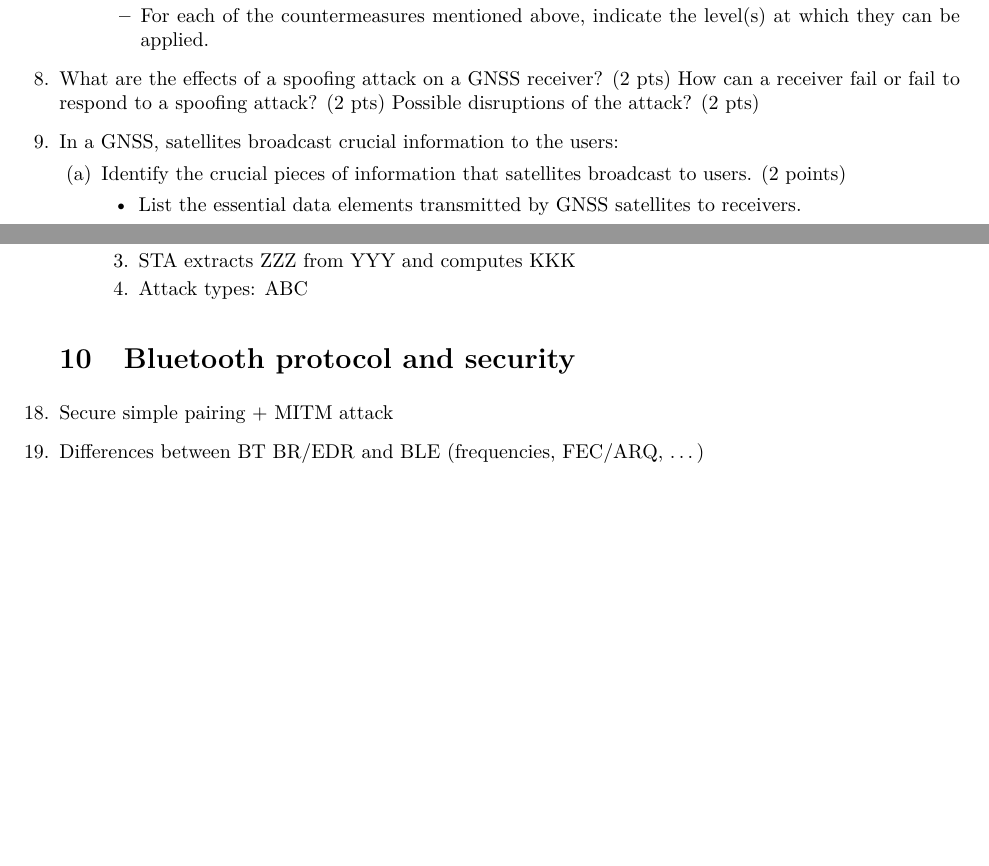
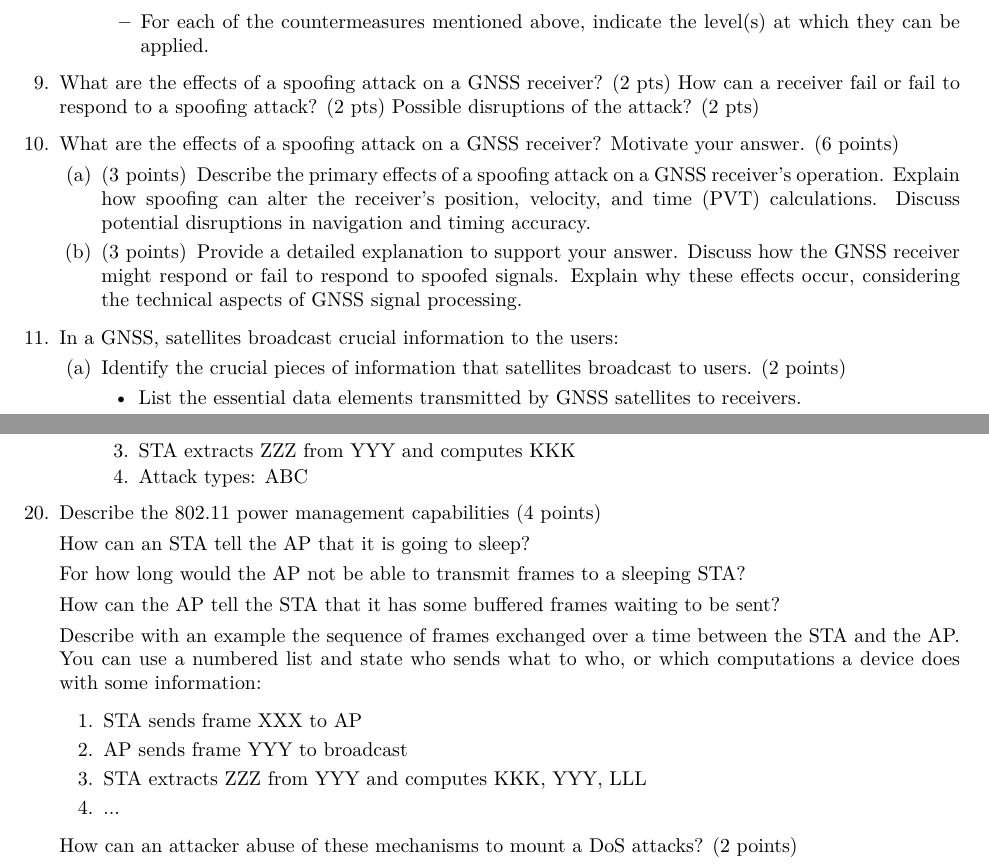
Before and after one commit to Nicolasedit/wireless-exam, a LaTeX problem sheet (main.tex, which reads questions/open/bluetooth.tex, questions/open/gnss.tex, questions/open/wifi.tex): two parts of pages 23 and 26 of 28 before the commit and two parts of pages 24 and 26 of 29 after it, joined at a grey line, cut so that both start at the same text, the shorter picture padded with empty space. Compiled offline with pdfLaTeX.

Commit message:
added all open questions from gdoc

```diff
--- a/questions/open/bluetooth.tex
+++ b/questions/open/bluetooth.tex
@@ -1,9 +1,5 @@
 \section{Bluetooth protocol and security}
 
-
-\question{Secure simple pairing + MITM attack}
-
-\question{Differences between BT BR/EDR and BLE (frequencies, FEC/ARQ, …)}
 
 \question{Which are the privacy features offered by Bluetooth? Which attack do they offer protection to? How is the problem solved using the IRK? Describe in detail how the IRK is used to provide resolvable private addresses.}
 \begin{solution}
--- a/questions/open/gnss.tex
+++ b/questions/open/gnss.tex
@@ -64,6 +87,12 @@
 \end{itemize}
 
 \question{What are the effects of a spoofing attack on a GNSS receiver? (2 pts) How can a receiver fail or fail to respond to a spoofing attack? (2 pts) Possible disruptions of the attack? (2 pts)}
+
+\question{What are the effects of a spoofing attack on a GNSS receiver? Motivate your answer. (6 points)}
+\begin{parts}
+    \part[3] Describe the primary effects of a spoofing attack on a GNSS receiver's operation. Explain how spoofing can alter the receiver's position, velocity, and time (PVT) calculations. Discuss potential disruptions in navigation and timing accuracy.
+    \part[3] Provide a detailed explanation to support your answer. Discuss how the GNSS receiver might respond or fail to respond to spoofed signals. Explain why these effects occur, considering the technical aspects of GNSS signal processing.
+\end{parts}
 
 \question{In a GNSS, satellites broadcast crucial information to the users:}
 \begin{parts}
--- a/questions/open/wifi.tex
+++ b/questions/open/wifi.tex
@@ -107,3 +106,21 @@ Consider UDP header of 8B, TCP header of 20B, IP header of 20B, Ethernet header
         \end{enumerate}
     \end{parts}
 }
+
+\question{Describe the 802.11 power management capabilities (4 points)
+
+How can an STA tell the AP that it is going to sleep?
+
+For how long would the AP not be able to transmit frames to a sleeping STA?
+
+How can the AP tell the STA that it has some buffered frames waiting to be sent?
+
+Describe with an example the sequence of frames exchanged over a time between the STA and the AP. You can use a numbered list and state who sends what to who, or which computations a device does with some information:
+\begin{enumerate}
+    \item STA sends frame XXX to AP
+    \item AP sends frame YYY to broadcast
+    \item STA extracts ZZZ from YYY and computes KKK, YYY, LLL
+    \item ...
+\end{enumerate}
+
+How can an attacker abuse of these mechanisms to mount a DoS attacks? (2 points)}
```
Also changed, not shown: questions/open/mobile.tex (+2 -0 lines), questions/quiz/bluetooth.tex (+0 -2 lines), questions/open/bluetooth.tex (4 more changed lines), questions/open/gnss.tex (29 more changed lines), questions/open/wifi.tex (3 more changed lines).
